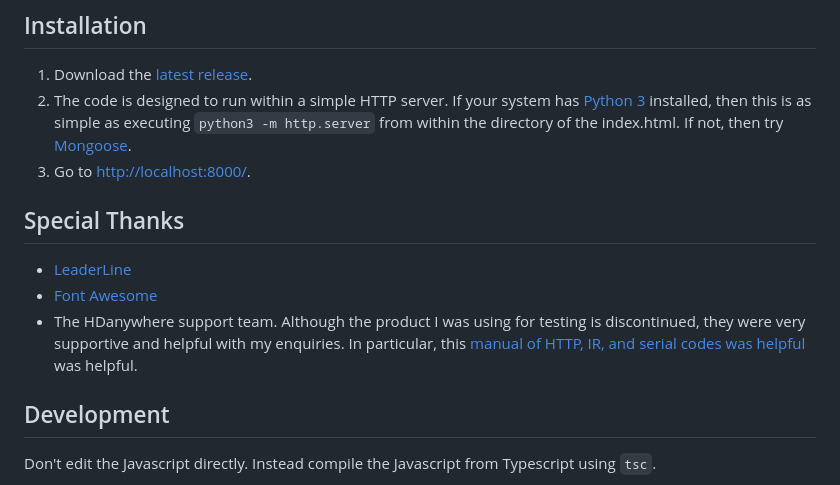
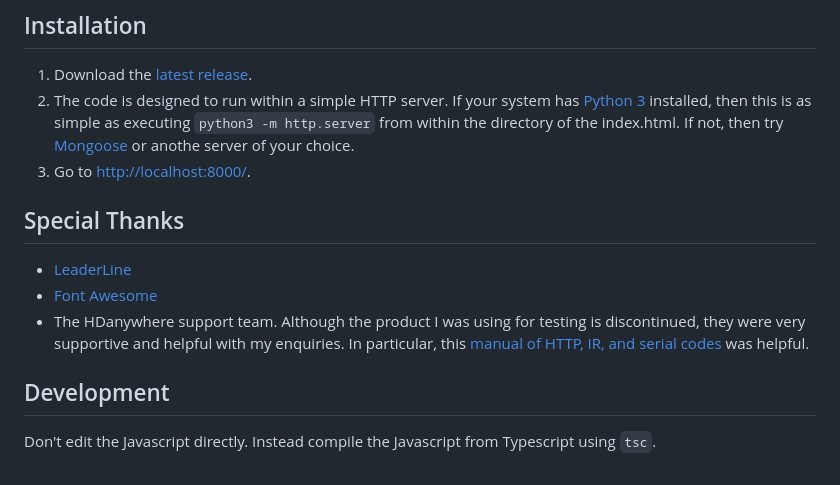
Before and after one commit to Machione/hdanywhere-matrix-controller, a Markdown page: README.md, the part around the change. GitHub-like rendering.

Commit message:
Fix typo

```diff
--- a/README.md
+++ b/README.md
@@ -25,14 +25,14 @@ Although this controller is designed to work with the HDanwhere Modular matrices
 ## Installation
 
 1. Download the [latest release](https://github.com/Machione/hdanywhere-matrix-controller/releases/latest).
-2. The code is designed to run within a simple HTTP server. If your system has [Python 3](https://www.python.org) installed, then this is as simple as executing `python3 -m http.server` from within the directory of the index.html. If not, then try [Mongoose](https://mongoose.ws/binary/).
+2. The code is designed to run within a simple HTTP server. If your system has [Python 3](https://www.python.org) installed, then this is as simple as executing `python3 -m http.server` from within the directory of the index.html. If not, then try [Mongoose](https://mongoose.ws/binary/) or anothe server of your choice.
 3. Go to <http://localhost:8000/>.
 
 ## Special Thanks
 
 - [LeaderLine](https://anseki.github.io/leader-line/)
 - [Font Awesome](https://fontawesome.com)
-- The HDanywhere support team. Although the product I was using for testing is discontinued, they were very supportive and helpful with my enquiries. In particular, this [manual of HTTP, IR, and serial codes was helpful](https://docs.google.com/document/d/12xdnd2cLizXNOwUH1vIXhhS6DVLToKhTEnpuNrifNjk/edit?usp=sharing) was helpful.
+- The HDanywhere support team. Although the product I was using for testing is discontinued, they were very supportive and helpful with my enquiries. In particular, this [manual of HTTP, IR, and serial codes](https://docs.google.com/document/d/12xdnd2cLizXNOwUH1vIXhhS6DVLToKhTEnpuNrifNjk/edit?usp=sharing) was helpful.
 
 ## Development
 
```
